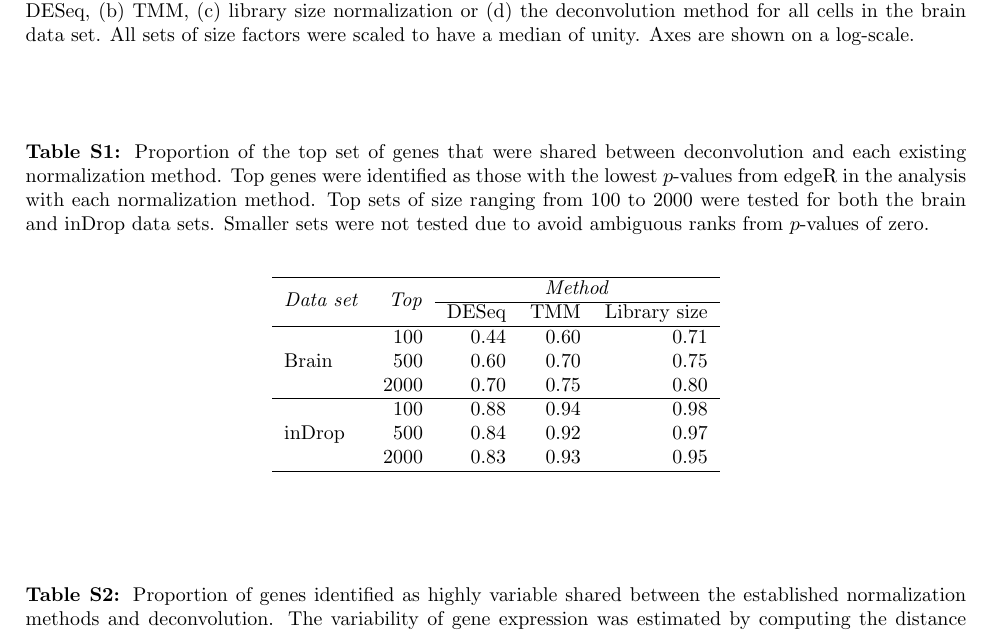
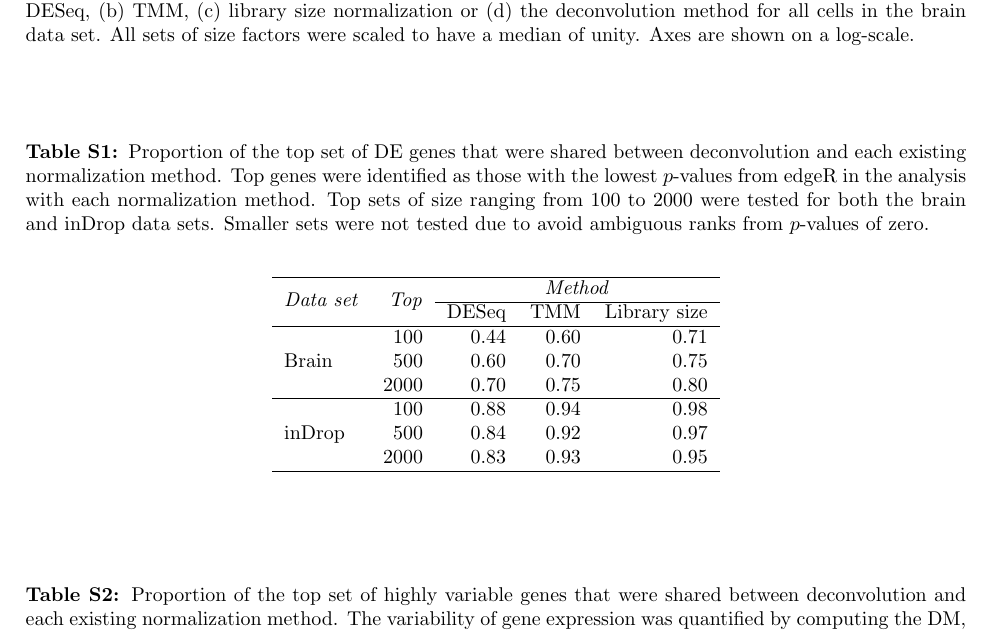
Before and after one commit to MarioniLab/Deconvolution2016, a LaTeX document (manuscript/suppmat.tex): part of page 6 of 6, cut so that both start at the same text. Compiled offline with pdfLaTeX.

Commit message:
Fixed up HVG caption.

```diff
--- a/manuscript/suppmat.tex
+++ b/manuscript/suppmat.tex
@@ -323,7 +323,7 @@ If spike-ins are not available, normalization of cell-specific biases must be pe
 
 \begin{table}[ptb]
     \caption{
-        Proportion of the top set of genes that were shared between deconvolution and each existing normalization method.
+        Proportion of the top set of DE genes that were shared between deconvolution and each existing normalization method.
         Top genes were identified as those with the lowest $p$-values from edgeR in the analysis with each normalization method.
         Top sets of size ranging from 100 to 2000 were tested for both the brain and inDrop data sets.
         Smaller sets were not tested due to avoid ambiguous ranks from $p$-values of zero.
@@ -350,9 +350,11 @@ If spike-ins are not available, normalization of cell-specific biases must be pe
 \end{table}
 
 \begin{table}[ptb]
-    \caption{ Proportion of genes identified as highly variable shared between the established normalization methods and deconvolution. The variability
-        of gene expression was estimated by computing the distance of the squared CV (coefficient of variation) and a running median, referred to as DM \cite{Kim2015}. Top genes
-        were identified as those with the largest DM value. For both datasets, top sets of ranges between 500 and 2000 were compared.
+    \caption{
+        Proportion of the top set of highly variable genes that were shared between deconvolution and each existing normalization method.
+        The variability of gene expression was quantified by computing the DM, i.e., the difference between the squared coefficient of variation for each gene to a running median across all genes with similar abundance \cite{kolod2015single}.
+        Top genes were identified as those with the largest DM values.
+        For both data sets, top sets of size between 500 and 2000 were compared between normalization methods.
     }
     \begin{center}
         \begin{tabular}{l r r r r}
```
